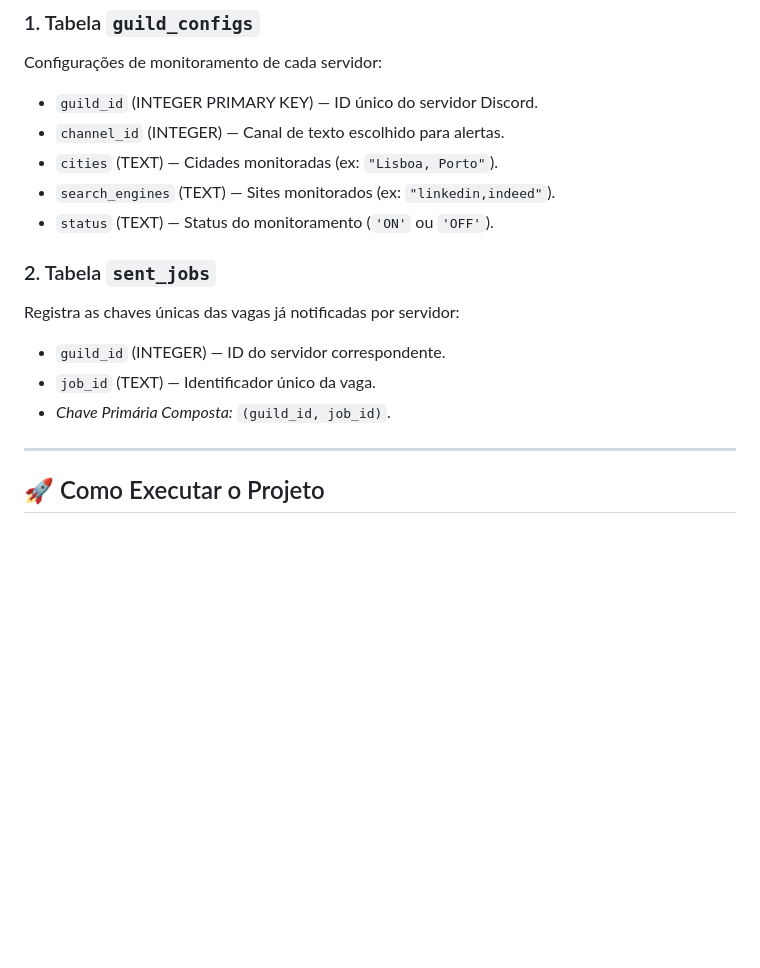
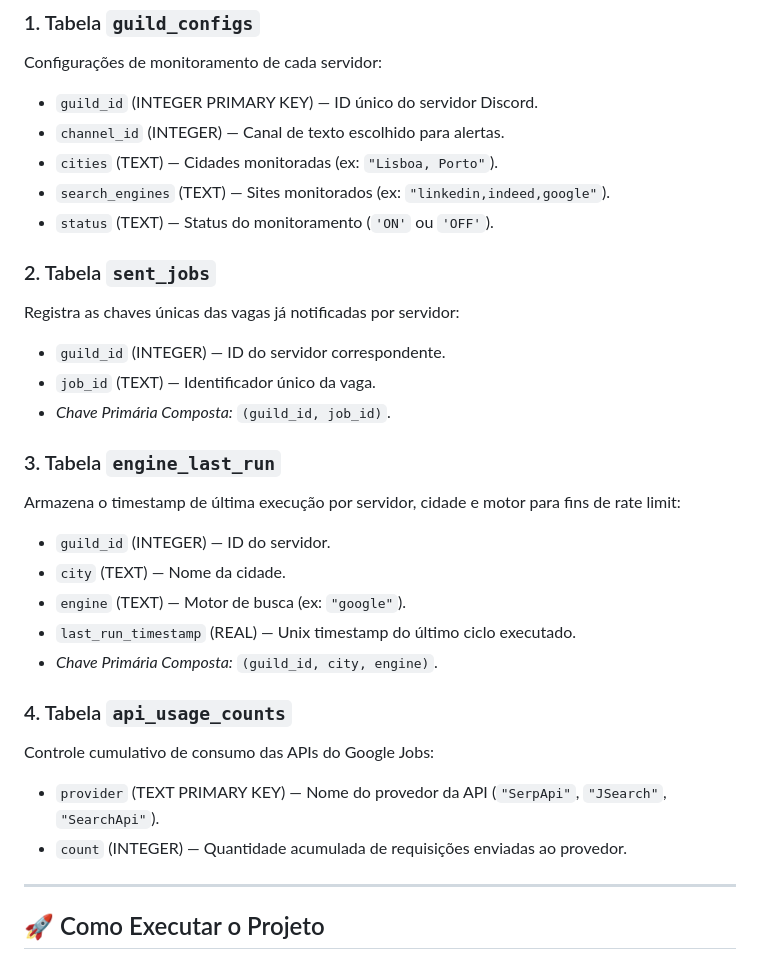
Before and after one commit to andyoliveiraa/V2-BOT_EMPREGO, a Markdown page: README.md, the part around one of its changes. Rendered like a GitHub page; blank space fills up the shorter version.

Commit message:
docs: update README.md with sweep embed and API usage counts documentation

```diff
--- a/README.md
+++ b/README.md
@@ -48,7 +51,7 @@ Configurações de monitoramento de cada servidor:
 *   `guild_id` (INTEGER PRIMARY KEY) — ID único do servidor Discord.
 *   `channel_id` (INTEGER) — Canal de texto escolhido para alertas.
 *   `cities` (TEXT) — Cidades monitoradas (ex: `"Lisboa, Porto"`).
-*   `search_engines` (TEXT) — Sites monitorados (ex: `"linkedin,indeed"`).
+*   `search_engines` (TEXT) — Sites monitorados (ex: `"linkedin,indeed,google"`).
 *   `status` (TEXT) — Status do monitoramento (`'ON'` ou `'OFF'`).
 
 ### 2. Tabela `sent_jobs`
@@ -56,6 +59,19 @@ Registra as chaves únicas das vagas já notificadas por servidor:
 *   `guild_id` (INTEGER) — ID do servidor correspondente.
 *   `job_id` (TEXT) — Identificador único da vaga.
 *   *Chave Primária Composta:* `(guild_id, job_id)`.
+
+### 3. Tabela `engine_last_run`
+Armazena o timestamp de última execução por servidor, cidade e motor para fins de rate limit:
+*   `guild_id` (INTEGER) — ID do servidor.
+*   `city` (TEXT) — Nome da cidade.
+*   `engine` (TEXT) — Motor de busca (ex: `"google"`).
+*   `last_run_timestamp` (REAL) — Unix timestamp do último ciclo executado.
+*   *Chave Primária Composta:* `(guild_id, city, engine)`.
+
+### 4. Tabela `api_usage_counts`
+Controle cumulativo de consumo das APIs do Google Jobs:
+*   `provider` (TEXT PRIMARY KEY) — Nome do provedor da API (`"SerpApi"`, `"JSearch"`, `"SearchApi"`).
+*   `count` (INTEGER) — Quantidade acumulada de requisições enviadas ao provedor.
 
 ---
 
```
Also changed, not shown: other parts of README.md (+7 -4 lines).
